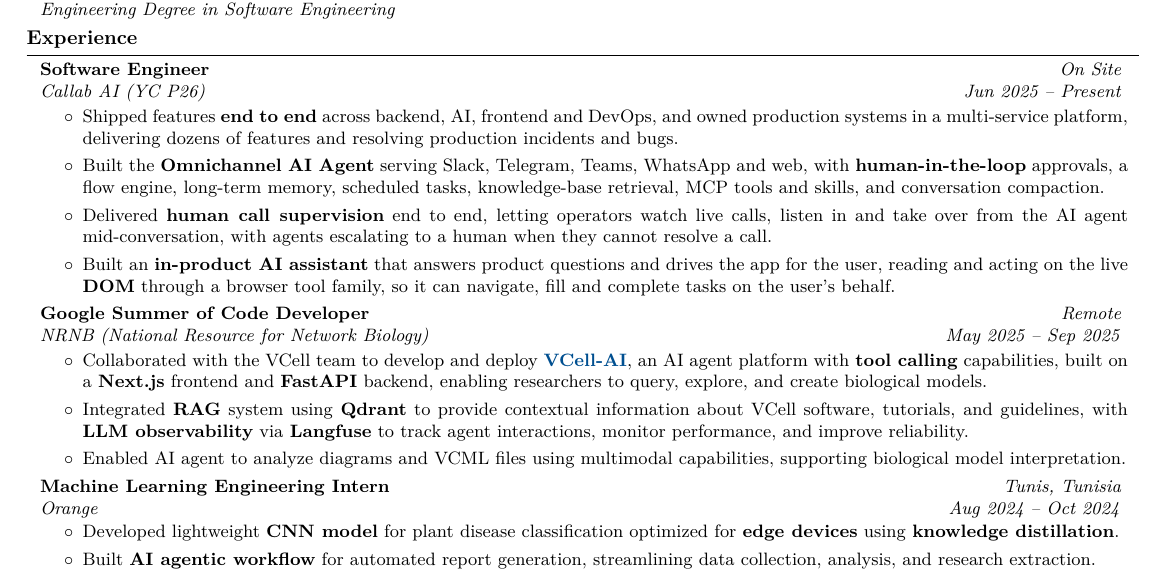
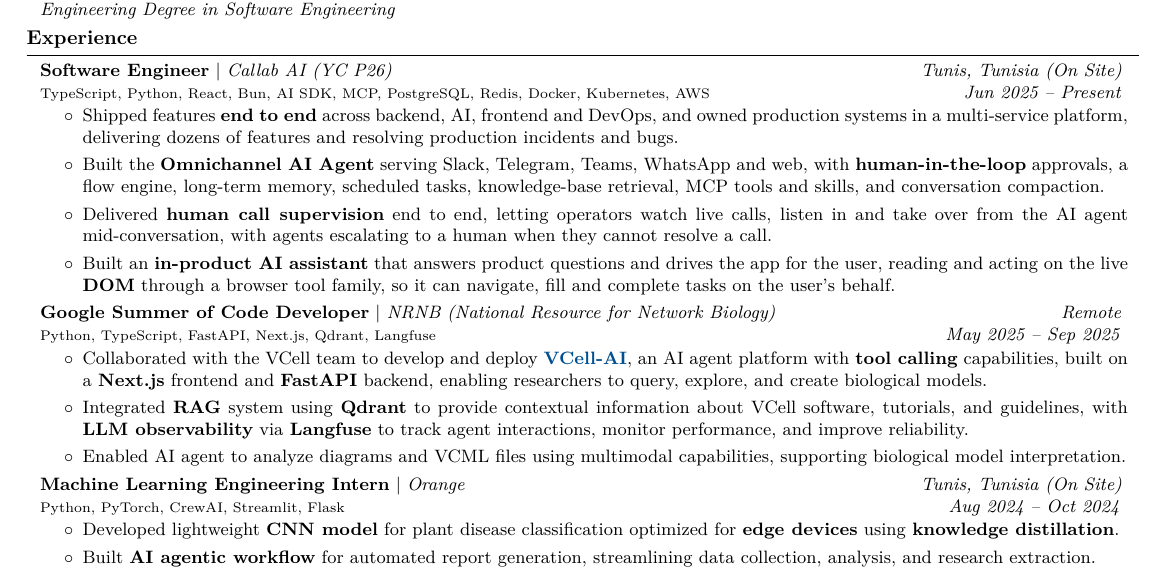
Before and after one commit to KacemMathlouthi/kacem, a LaTeX CV (resume/main.tex, which reads resume/sections/experience.tex): part of the page, cut so that both start at the same text. Compiled offline with pdfLaTeX.

Commit message:
feat(resume): add tech stack under each role

```diff
--- a/resume/sections/experience.tex
+++ b/resume/sections/experience.tex
@@ -1,12 +1,12 @@
 \section{Experience}
 
 \begin{twocolentry}{
-    \textit{On Site}
+    \textit{Tunis, Tunisia (On Site)}
 
     \textit{Jun 2025 – Present}}
-    \textbf{Software Engineer}
+    \textbf{Software Engineer} \textbar\ \textit{Callab AI (YC P26)}
 
-    \textit{Callab AI (YC P26)}
+    {\footnotesize TypeScript, Python, React, Bun, AI SDK, MCP, PostgreSQL, Redis, Docker, Kubernetes, AWS}
 \end{twocolentry}
 \vspace{0.10 cm}
 \begin{onecolentry}
@@ -23,9 +23,9 @@
     \textit{Remote}
 
     \textit{May 2025 – Sep 2025}}
-    \textbf{Google Summer of Code Developer}
+    \textbf{Google Summer of Code Developer} \textbar\ \textit{NRNB (National Resource for Network Biology)}
 
-    \textit{NRNB (National Resource for Network Biology)}
+    {\footnotesize Python, TypeScript, FastAPI, Next.js, Qdrant, Langfuse}
 \end{twocolentry}
 \vspace{0.10 cm}
 \begin{onecolentry}
@@ -38,12 +38,12 @@
 \vspace{0.1 cm}
 
 \begin{twocolentry}{
-    \textit{Tunis, Tunisia}
+    \textit{Tunis, Tunisia (On Site)}
 
     \textit{Aug 2024 – Oct 2024}}
-    \textbf{Machine Learning Engineering Intern}
+    \textbf{Machine Learning Engineering Intern} \textbar\ \textit{Orange}
 
-    \textit{Orange}
+    {\footnotesize Python, PyTorch, CrewAI, Streamlit, Flask}
 \end{twocolentry}
 \vspace{0.10 cm}
 \begin{onecolentry}
```
